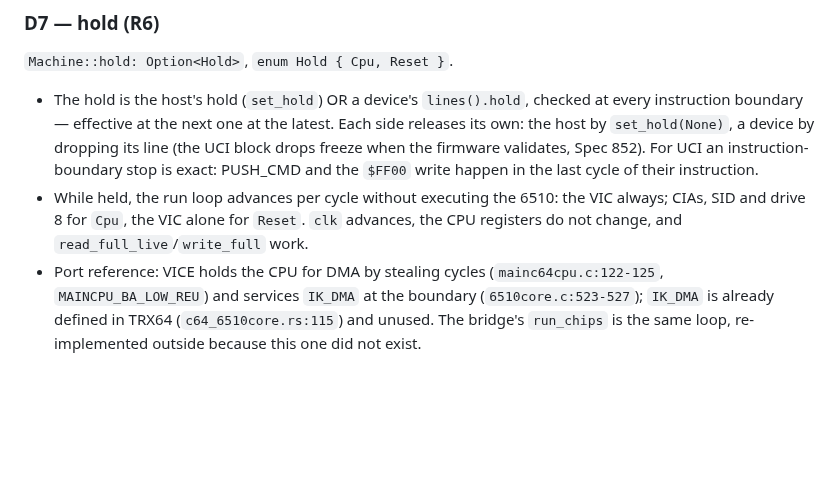
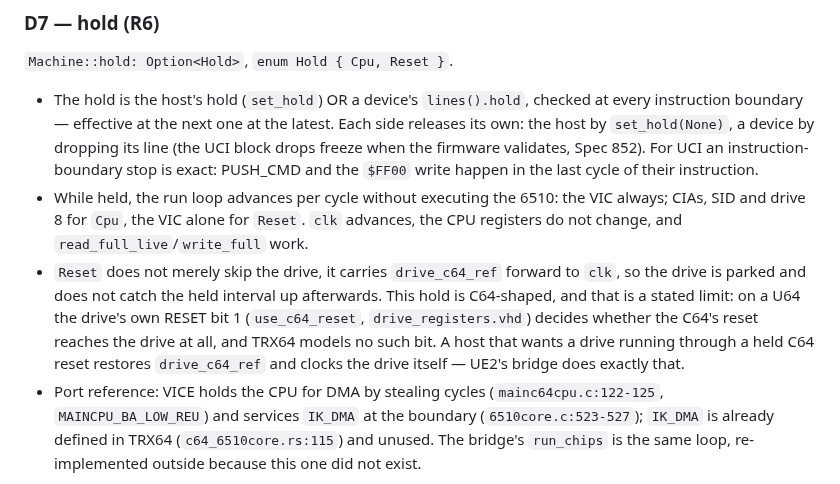
Before and after one commit to Jondalar/TRX64, a Markdown page: docs/_archive/850-the-expansion-port-as-a-device-interface.md, the part around the change. Rendered like a GitHub page; blank space fills up the shorter version.

```diff
--- a/docs/_archive/850-the-expansion-port-as-a-device-interface.md
+++ b/docs/_archive/850-the-expansion-port-as-a-device-interface.md
@@ -160,6 +160,12 @@ continues unchanged — `$D036` still reaches the VIC, `$FF00` still lands in RA
 - While held, the run loop advances per cycle without executing the 6510: the VIC always; CIAs, SID and
   drive 8 for `Cpu`, the VIC alone for `Reset`. `clk` advances, the CPU registers do not change, and
   `read_full_live`/`write_full` work.
+- `Reset` does not merely skip the drive, it carries `drive_c64_ref` forward to `clk`, so the drive is
+  parked and does not catch the held interval up afterwards. This hold is C64-shaped, and that is a
+  stated limit: on a U64 the drive's own RESET bit 1 (`use_c64_reset`, `drive_registers.vhd`) decides
+  whether the C64's reset reaches the drive at all, and TRX64 models no such bit. A host that wants a
+  drive running through a held C64 reset restores `drive_c64_ref` and clocks the drive itself — UE2's
+  bridge does exactly that.
 - Port reference: VICE holds the CPU for DMA by stealing cycles (`mainc64cpu.c:122-125`,
   `MAINCPU_BA_LOW_REU`) and services `IK_DMA` at the boundary (`6510core.c:523-527`); `IK_DMA` is
   already defined in TRX64 (`c64_6510core.rs:115`) and unused. The bridge's `run_chips` is the same
```
Also changed, not shown: docs/_archive/852-the-ultimate-command-interface-as-u64-hardware.md (+14 -2 lines).
